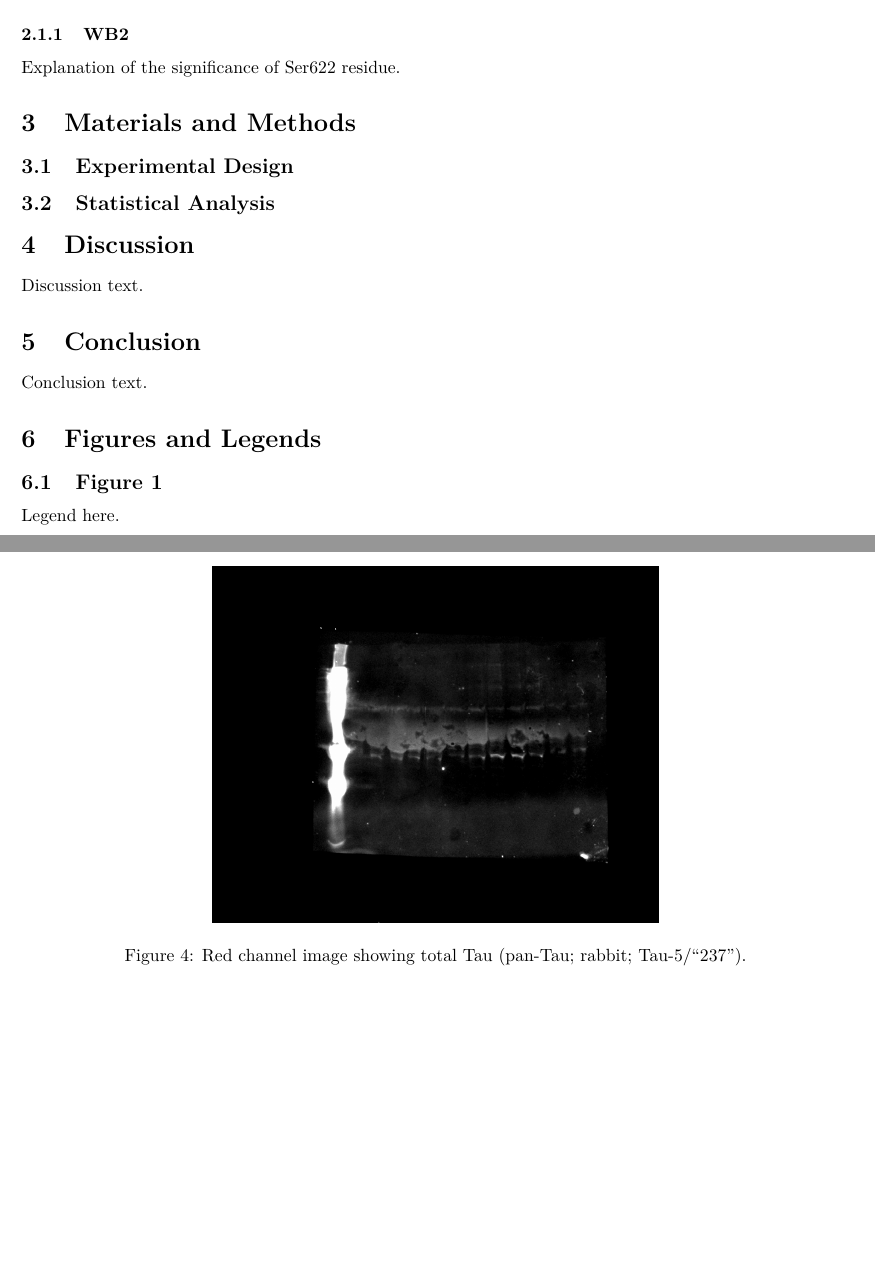
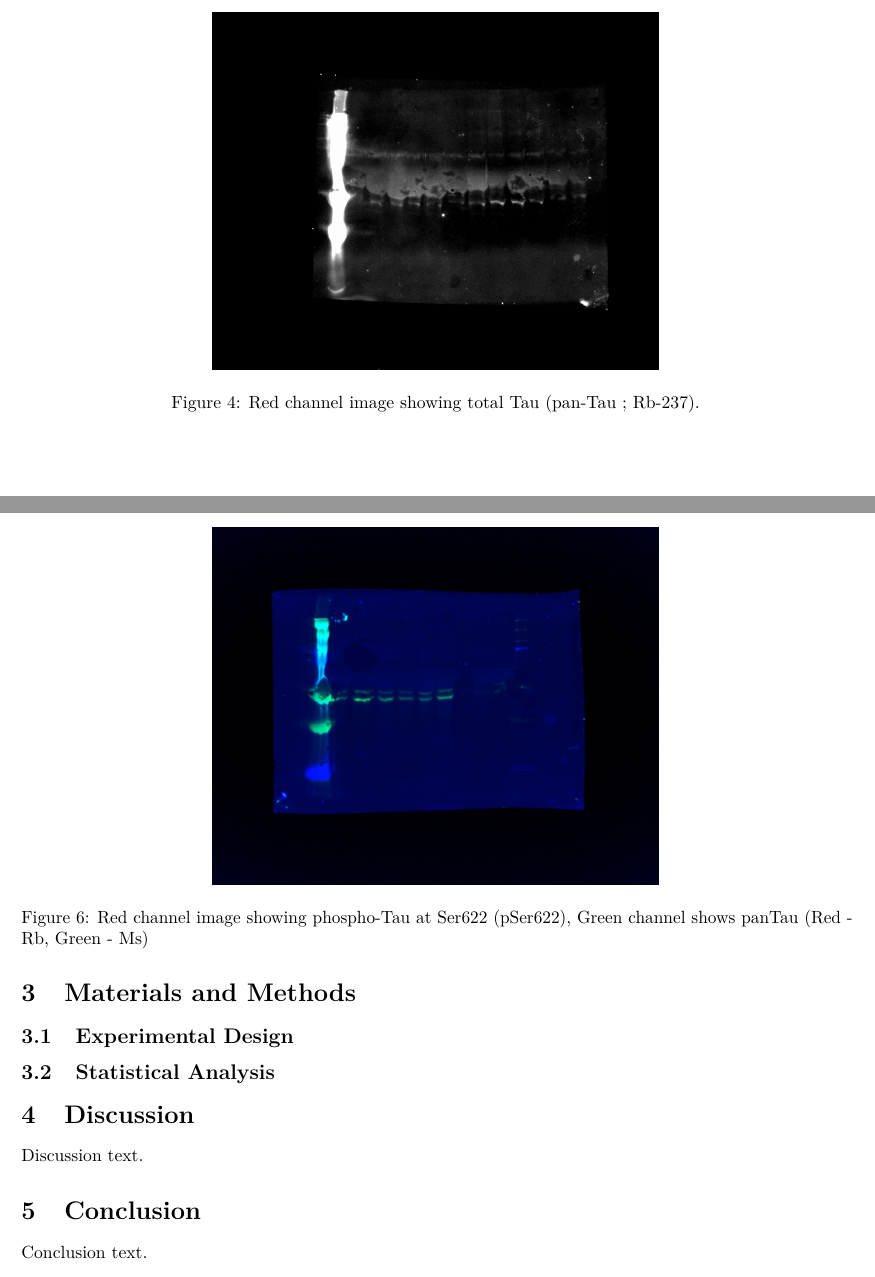
Before and after one commit to elinaben/MasterThesis, a LaTeX thesis (_book/Elina_Thesis.tex): two parts of pages 4 and 6 of 7 before the commit and two parts of pages 6 and 7 of 8 after it, joined at a grey line, cut at the place of the change, the shorter picture padded with empty space. Compiled offline with pdfLaTeX.

Commit message:
add western blot analysis

```diff
--- a/_book/Elina_Thesis.tex
+++ b/_book/Elina_Thesis.tex
@@ -236,11 +236,11 @@ The images show total Tau in response to proNGF treatment.
 \begin{figure}[htbp]
 \centering
 \includegraphics[width=3.5in]{figs/ELINA_2026-02-06_13h04m41s_IRDye_680RD_.jpg}
-\caption{Red channel image showing total Tau (pan-Tau; rabbit; Tau-5/“237”).}
+\caption{Red channel image showing total Tau (pan-Tau ; Rb-237).}
 \label{fig:tau-680}
 \end{figure}
 
-\subsubsection{WB2}\label{wb2}
+Only somas WB - same Experiment
 
 \begin{figure}[htbp]
 \centering
@@ -249,7 +249,12 @@ The images show total Tau in response to proNGF treatment.
 \label{fig:ptau-ser622-680}
 \end{figure}
 
-Explanation of the significance of Ser622 residue.
+\begin{figure}[htbp]
+\centering
+\includegraphics[width=3.5in]{figs/ELINA_2026-02-13_10h47m12s_Composite_.jpg}
+\caption{Red channel image showing phospho-Tau at Ser622 (pSer622), Green channel shows panTau (Red - Rb, Green - Ms)}
+\label{fig:ptau-composite}
+\end{figure}
 
 \section{Materials and Methods}\label{materials-and-methods}
 
@@ -264,12 +269,6 @@ Discussion text.
 \section{Conclusion}\label{conclusion}
 
 Conclusion text.
-
-\section{Figures and Legends}\label{figures-and-legends}
-
-\subsection{Figure 1}\label{figure-1}
-
-Legend here.
 
 \section*{References}\label{references}
 \addcontentsline{toc}{section}{References}
```
Also changed, not shown: _bookdown.yml (+0 -1 lines), wb_auto_output/05_detailed_results.csv (added, +3 -0 lines), wb_auto_output/06_matrix_corrected_integrated.csv (added, +2 -0 lines), wb_auto_output/06_matrix_corrected_mean.csv (added, +2 -0 lines), wb_auto_output/06_matrix_raw_integrated.csv (added, +2 -0 lines), _book/Elina_Thesis.pdf, figs/ColoredLabeledWB_Feb12.png (added), figs/ELINA_2026-02-13_10h47m12s_Composite_.jpg (added), wb_auto_output/00_preprocessed.png (added), wb_auto_output/01_band_detection_profile.png (added), wb_auto_output/02_lane_detection_profile.png (added), wb_auto_output/03_detected_bands.png (added), wb_auto_output/04_detected_grid.png (added), wb_auto_output/07_heatmap.png (added), 2 more files, 3 other files.
